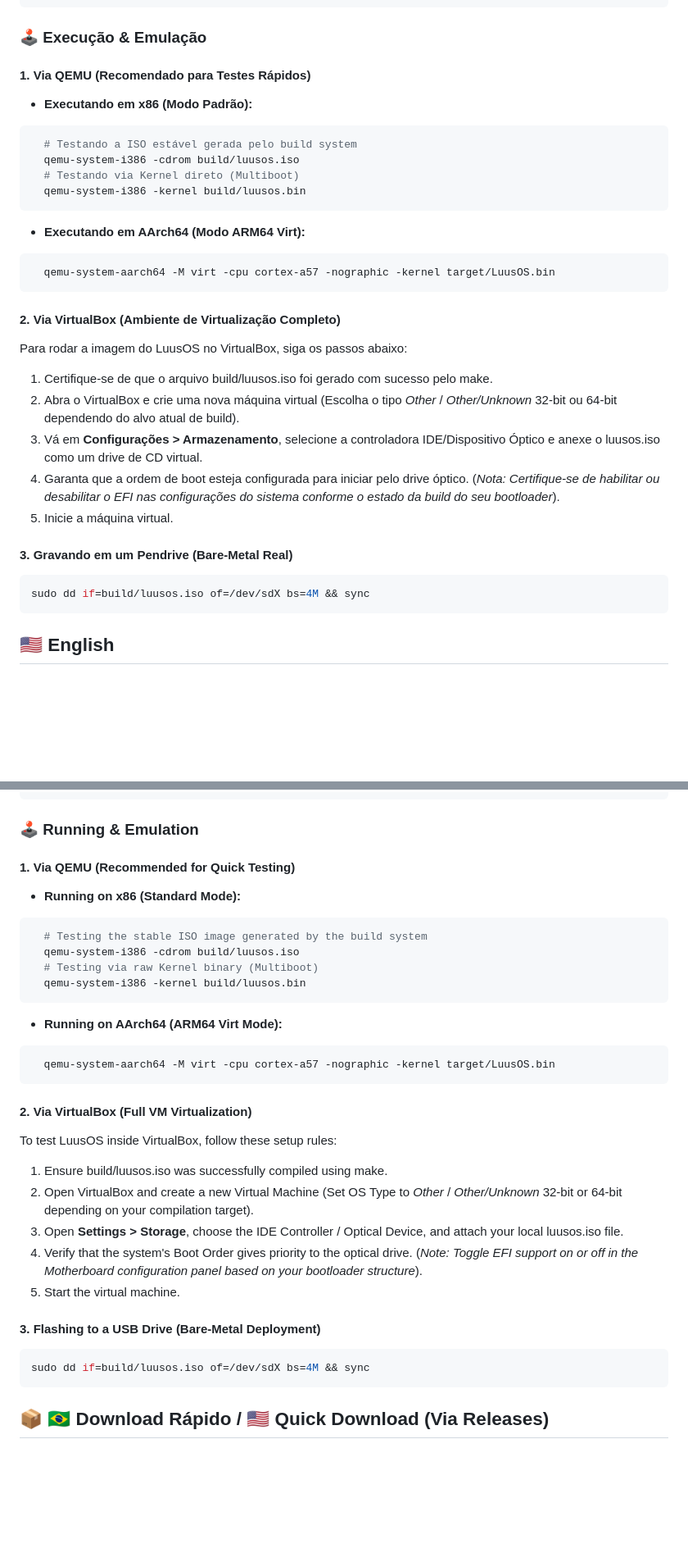
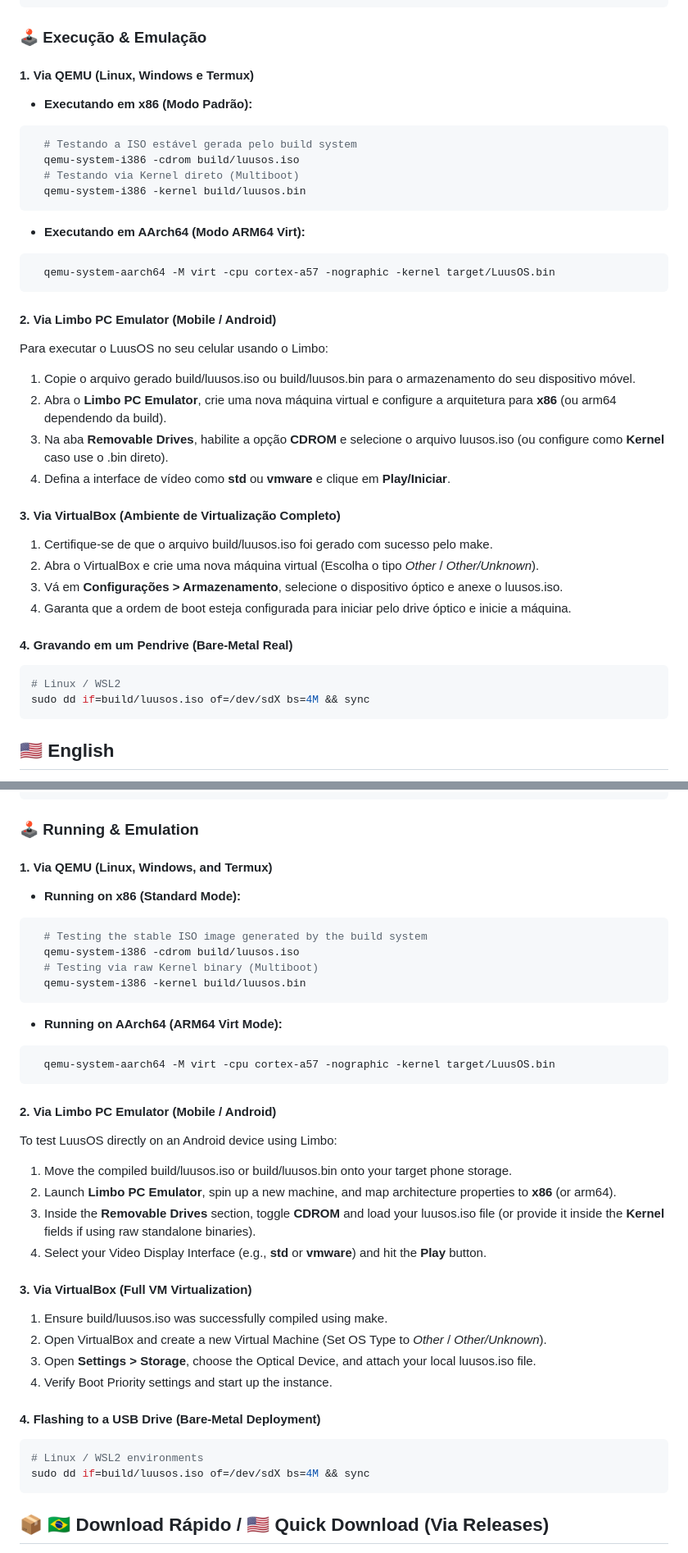
Before and after one commit to luispolis124/LuusOS, a Markdown page: README.md, 2 parts joined by grey strips. Shown at 82% size. Rendered like a GitHub page; blank space fills up the shorter version.

Commit message:
Update README with license link and installation options

````diff
--- a/README.md
+++ b/README.md
@@ -38,7 +43,7 @@ sudo apt install build-essential nasm qemu-system-x86 qemu-system-arm xorriso gr
    make clean && make all
 ```
 ### 🕹️ Execução & Emulação
-#### 1. Via QEMU (Recomendado para Testes Rápidos)
+#### 1. Via QEMU (Linux, Windows e Termux)
  * **Executando em x86 (Modo Padrão):**
 ```bash
   # Testando a ISO estável gerada pelo build system
@@ -50,15 +55,20 @@ sudo apt install build-essential nasm qemu-system-x86 qemu-system-arm xorriso gr
 ```bash
   qemu-system-aarch64 -M virt -cpu cortex-a57 -nographic -kernel target/LuusOS.bin
 ```
-#### 2. Via VirtualBox (Ambiente de Virtualização Completo)
-Para rodar a imagem do LuusOS no VirtualBox, siga os passos abaixo:
+#### 2. Via Limbo PC Emulator (Mobile / Android)
+Para executar o LuusOS no seu celular usando o Limbo:
+ 1. Copie o arquivo gerado build/luusos.iso ou build/luusos.bin para o armazenamento do seu dispositivo móvel.
+ 2. Abra o **Limbo PC Emulator**, crie uma nova máquina virtual e configure a arquitetura para **x86** (ou arm64 dependendo da build).
+ 3. Na aba **Removable Drives**, habilite a opção **CDROM** e selecione o arquivo luusos.iso (ou configure como **Kernel** caso use o .bin direto).
+ 4. Defina a interface de vídeo como **std** ou **vmware** e clique em **Play/Iniciar**.
+#### 3. Via VirtualBox (Ambiente de Virtualização Completo)
  1. Certifique-se de que o arquivo build/luusos.iso foi gerado com sucesso pelo make.
- 2. Abra o VirtualBox e crie uma nova máquina virtual (Escolha o tipo *Other* / *Other/Unknown* 32-bit ou 64-bit dependendo do alvo atual de build).
- 3. Vá em **Configurações > Armazenamento**, selecione a controladora IDE/Dispositivo Óptico e anexe o luusos.iso como um drive de CD virtual.
- 4. Garanta que a ordem de boot esteja configurada para iniciar pelo drive óptico. (*Nota: Certifique-se de habilitar ou desabilitar o EFI nas configurações do sistema conforme o estado da build do seu bootloader*).
- 5. Inicie a máquina virtual.
-#### 3. Gravando em um Pendrive (Bare-Metal Real)
+ 2. Abra o VirtualBox e crie uma nova máquina virtual (Escolha o tipo *Other* / *Other/Unknown*).
+ 3. Vá em **Configurações > Armazenamento**, selecione o dispositivo óptico e anexe o luusos.iso.
+ 4. Garanta que a ordem de boot esteja configurada para iniciar pelo drive óptico e inicie a máquina.
+#### 4. Gravando em um Pendrive (Bare-Metal Real)
 ```bash
+# Linux / WSL2
 sudo dd if=build/luusos.iso of=/dev/sdX bs=4M && sync
 ```
 ## 🇺🇸 English
@@ -96,7 +111,7 @@ sudo apt install build-essential nasm qemu-system-x86 qemu-system-arm xorriso gr
    make clean && make all
 ```
 ### 🕹️ Running & Emulation
-#### 1. Via QEMU (Recommended for Quick Testing)
+#### 1. Via QEMU (Linux, Windows, and Termux)
  * **Running on x86 (Standard Mode):**
 ```bash
   # Testing the stable ISO image generated by the build system
@@ -108,15 +123,20 @@ sudo apt install build-essential nasm qemu-system-x86 qemu-system-arm xorriso gr
 ```bash
   qemu-system-aarch64 -M virt -cpu cortex-a57 -nographic -kernel target/LuusOS.bin
 ```
-#### 2. Via VirtualBox (Full VM Virtualization)
-To test LuusOS inside VirtualBox, follow these setup rules:
+#### 2. Via Limbo PC Emulator (Mobile / Android)
+To test LuusOS directly on an Android device using Limbo:
+ 1. Move the compiled build/luusos.iso or build/luusos.bin onto your target phone storage.
+ 2. Launch **Limbo PC Emulator**, spin up a new machine, and map architecture properties to **x86** (or arm64).
+ 3. Inside the **Removable Drives** section, toggle **CDROM** and load your luusos.iso file (or provide it inside the **Kernel** fields if using raw standalone binaries).
+ 4. Select your Video Display Interface (e.g., **std** or **vmware**) and hit the **Play** button.
+#### 3. Via VirtualBox (Full VM Virtualization)
  1. Ensure build/luusos.iso was successfully compiled using make.
- 2. Open VirtualBox and create a new Virtual Machine (Set OS Type to *Other* / *Other/Unknown* 32-bit or 64-bit depending on your compilation target).
- 3. Open **Settings > Storage**, choose the IDE Controller / Optical Device, and attach your local luusos.iso file.
- 4. Verify that the system's Boot Order gives priority to the optical drive. (*Note: Toggle EFI support on or off in the Motherboard configuration panel based on your bootloader structure*).
- 5. Start the virtual machine.
-#### 3. Flashing to a USB Drive (Bare-Metal Deployment)
+ 2. Open VirtualBox and create a new Virtual Machine (Set OS Type to *Other* / *Other/Unknown*).
+ 3. Open **Settings > Storage**, choose the Optical Device, and attach your local luusos.iso file.
+ 4. Verify Boot Priority settings and start up the instance.
+#### 4. Flashing to a USB Drive (Bare-Metal Deployment)
 ```bash
+# Linux / WSL2 environments
 sudo dd if=build/luusos.iso of=/dev/sdX bs=4M && sync
 ```
 ## 📦 🇧🇷 Download Rápido / 🇺🇸 Quick Download (Via Releases)
````
Also changed, not shown: other parts of README.md (+15 -5 lines).
